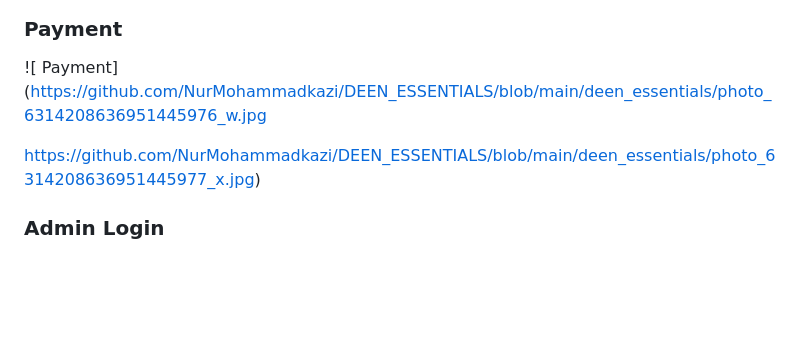
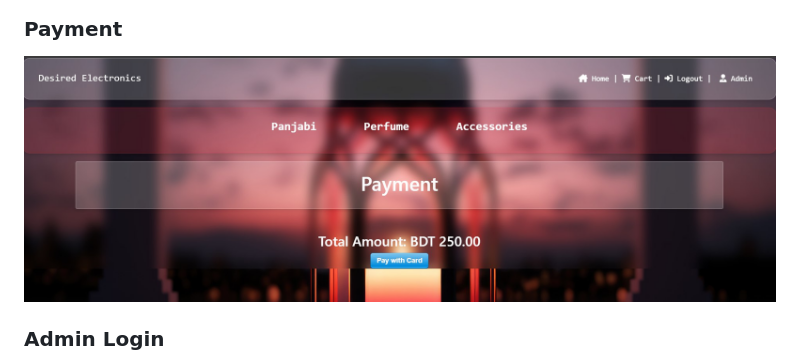
Before and after one commit to NurMohammadkazi/DEEN_ESSENTIALS, a Markdown page: README.md, the part around the change. GitHub-like rendering; blank space fills up the shorter version.

```diff
--- a/README.md
+++ b/README.md
@@ -54,9 +54,9 @@ Click the image above or [https://youtu.be/vptCjFsge7A]).
 )
 
 ### Payment
-![ Payment](https://github.com/NurMohammadkazi/DEEN_ESSENTIALS/blob/main/deen_essentials/photo_6314208636951445976_w.jpg
+![ Payment](https://github.com/NurMohammadkazi/DEEN_ESSENTIALS/blob/main/deen_essentials/photo_6314208636951445976_w.jpg)
 
-https://github.com/NurMohammadkazi/DEEN_ESSENTIALS/blob/main/deen_essentials/photo_6314208636951445977_x.jpg)
+
 ### Admin Login
 ![ Admin Login]https://github.com/NurMohammadkazi/DEEN_ESSENTIALS/blob/main/deen_essentials/photo_6314208636951445978_y.jpg)
 
```
